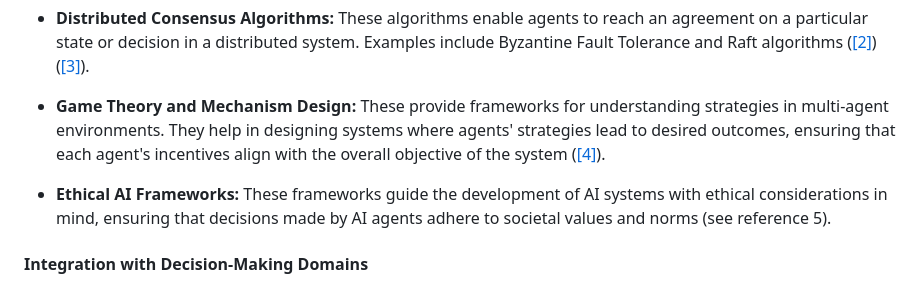
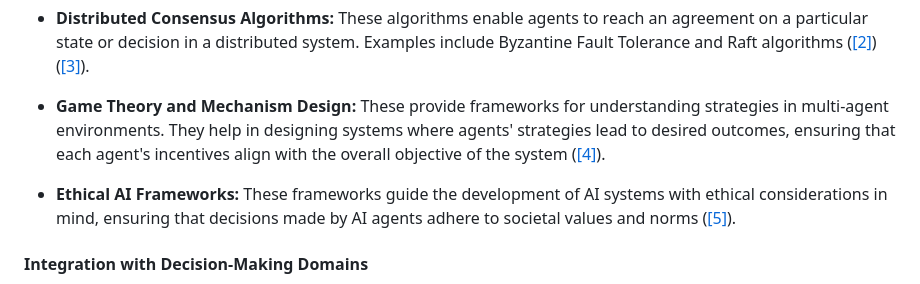
Before and after one commit to warpy-ai/settlement, a Markdown page: README.md, the part around the change. Rendered like a GitHub page.

Commit message:
Update reference link in README.md

```diff
--- a/README.md
+++ b/README.md
@@ -26,7 +26,7 @@ Consent in AI refers to the process by which AI agents make collective decisions
 
 - **Game Theory and Mechanism Design:** These provide frameworks for understanding strategies in multi-agent environments. They help in designing systems where agents' strategies lead to desired outcomes, ensuring that each agent's incentives align with the overall objective of the system ([[4]](#4)).
 
-- **Ethical AI Frameworks:** These frameworks guide the development of AI systems with ethical considerations in mind, ensuring that decisions made by AI agents adhere to societal values and norms (see reference 5).
+- **Ethical AI Frameworks:** These frameworks guide the development of AI systems with ethical considerations in mind, ensuring that decisions made by AI agents adhere to societal values and norms ([[5]](#5)).
 
 #### Integration with Decision-Making Domains
 
```
